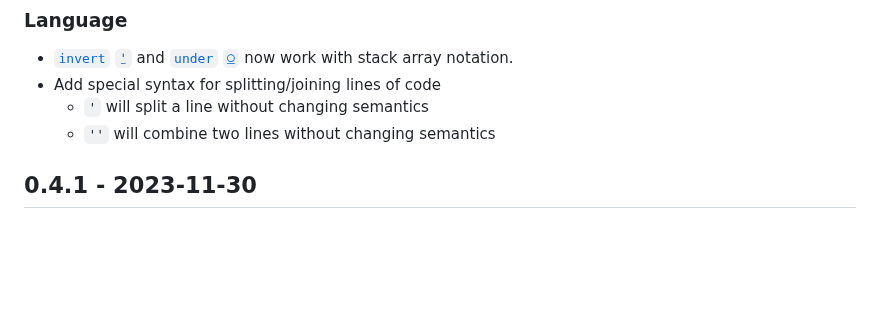
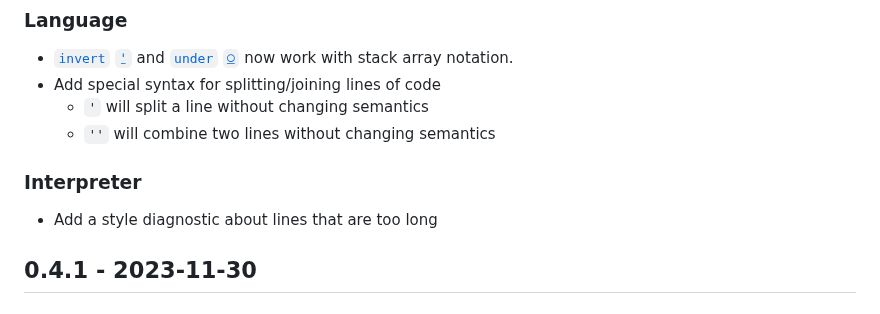
Before and after one commit to uiua-lang/uiua, a Markdown page: changelog.md, the part around the change. Drawn GitHub-style; blank space fills up the shorter version.

Commit message:
note line length diagnostic in changelog

```diff
--- a/changelog.md
+++ b/changelog.md
@@ -11,6 +11,8 @@ If you are reading this on the website, then these changes are live here.
 - Add special syntax for splitting/joining lines of code
   - `'` will split a line without changing semantics
   - `''` will combine two lines without changing semantics
+### Interpreter
+- Add a style diagnostic about lines that are too long
 
 ## 0.4.1 - 2023-11-30
 ### Interpreter
```
